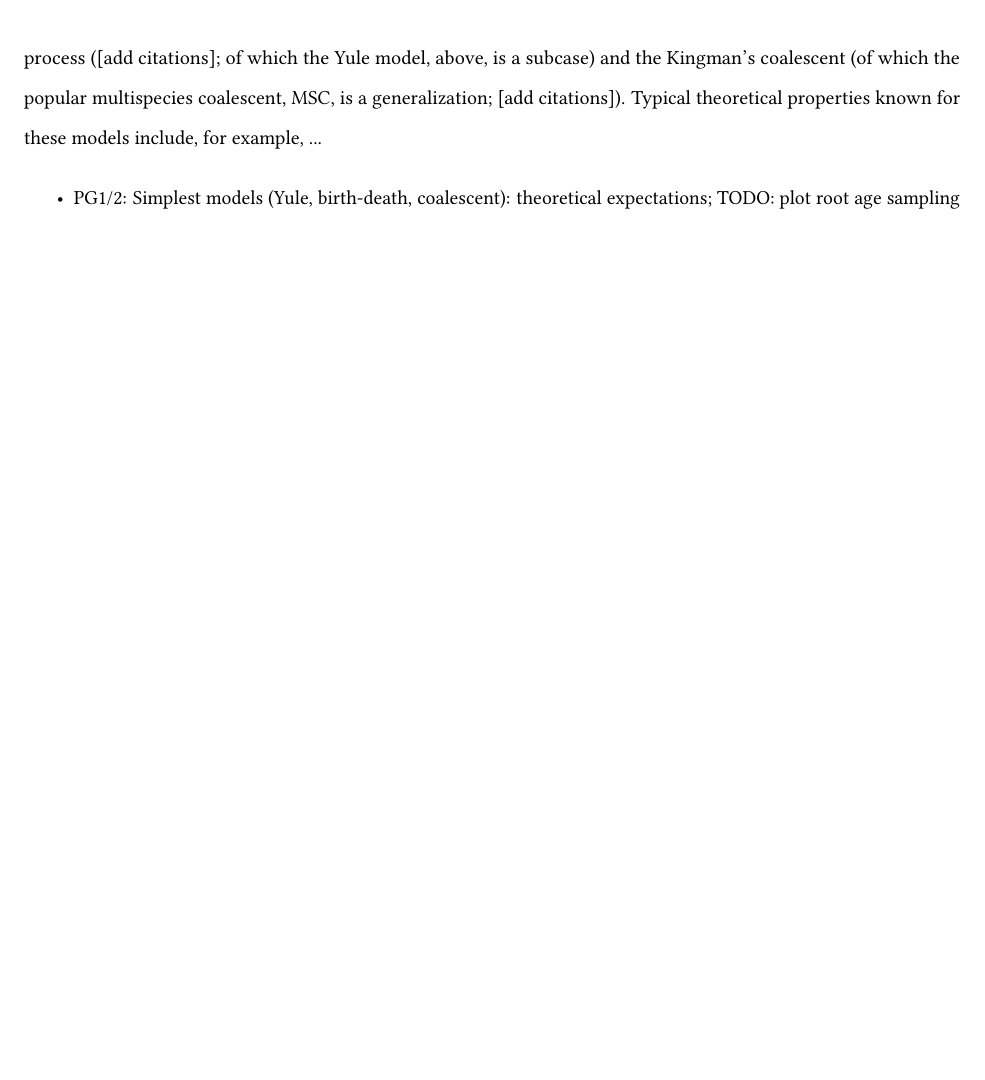
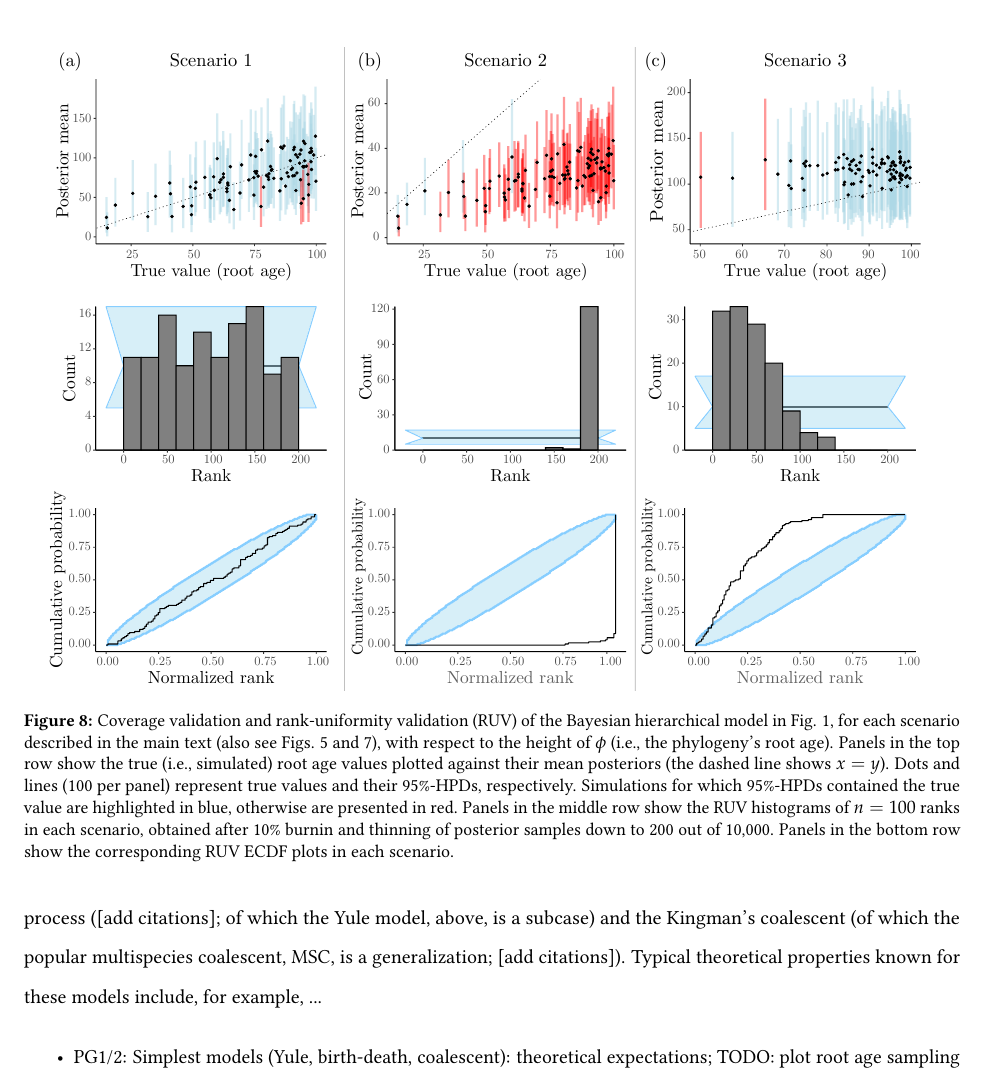
Before and after one commit to rbouckaert/DeveloperManual, a LaTeX paper (manuscript/method_validation_ms.tex): part of page 18 of 28 before the commit and part of page 18 of 29 after it, cut at the place of the change, the shorter picture padded with empty space. Compiled offline with pdfLaTeX.

Commit message:
Main text has new tree height figure

```diff
--- a/manuscript/method_validation_ms.tex
+++ b/manuscript/method_validation_ms.tex
@@ -1124,7 +1124,23 @@ Typical theoretical properties known for these models include, for
 example, ...
 % Note that unlike the presentation of the above sections, here we will differentiate between tree model simulator and inferential machinery when necessary as we go.
 
-
+\begin{figure}
+  \centering
+  \includegraphics[width=0.95\linewidth]{../figures/treeHeight_manual.pdf}
+  \caption{
+    Coverage validation and rank-uniformity validation (RUV) of the Bayesian hierarchical model in Fig. \ref{fig:pgm}, for each scenario described in the main text (also see Figs. \ref{fig:yulecalval} and \ref{fig:ruv_yule}), with respect to the height of $\phi$ (i.e., the phylogeny's root age).
+    Panels in the top row show the true (i.e., simulated) root age values plotted against their mean posteriors (the dashed line shows $x = y$).
+    Dots and lines (100 per panel) represent true values and their 95\%-HPDs, respectively.
+    Simulations for which 95\%-HPDs contained the true value are highlighted in blue, otherwise are presented in red.
+    Panels in the middle row show the RUV histograms of $n=100$ ranks in each scenario, obtained after 10\% burnin and thinning of posterior samples down to 200 out of 10,000.
+    Panels in the bottom row show the corresponding RUV ECDF plots in each scenario.
+  }
+  % Rank-uniformity validation (RUV) results for the Brownian motion rate, $r$, for each of the scenarios described in the main text.
+  % \textcolor{red}{\st{In A we show the rank histograms from 100 replicates}}\textcolor{blue}{(a) Top row: histogram of 100 ranks (given $n=100$ replicates)}, for each scenario, obtained after 10\% burnin and thinning \textcolor{blue}{of posterior samples,} down to\textcolor{red}{\st{ get }} 200 \textcolor{red}{\st{draws from the posterior}} \textcolor{blue}{out of \textcolor{orange}{[Fill out]}}.
+  % \textcolor{red}{\st{Panel}} (b) \textcolor{blue}{Bottom row: }\textcolor{red}{\st{shows the corresponding }}ECDF plot, \textcolor{blue}{for each scenario.}\textcolor{red}{\st{which help magnify the problems when they are present (Scenarios 2 and 3).}}
+  % \textcolor{red}{\st{For}}\textcolor{blue}{In} Scenario 1, no anomalies are detected\textcolor{red}{\st{, while for}}\textcolor{blue}{. In s}\textcolor{red}{\st{S}}scenarios 2 and 3, over- and underestimation are present, respectively.
+  \label{fig:treeheight}
+\end{figure}
 
 % FKM's ideas:
 
```
Also changed, not shown: figures/treeHeight_manual.pdf (added).
